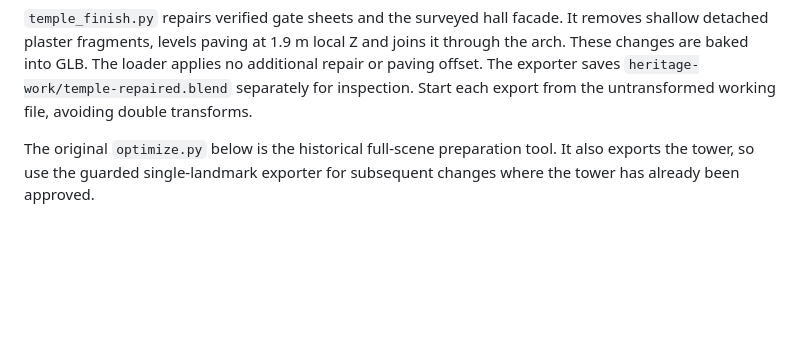
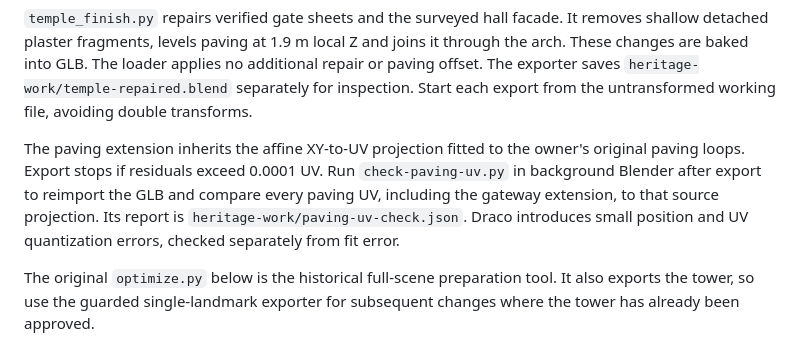
Before and after one commit to Ducanh-max/VIETNAM-LIFE-SIMULATOR, a Markdown page: scripts/heritage/README.md, the part around the change. Rendered like a GitHub page; blank space fills up the shorter version.

```diff
--- a/scripts/heritage/README.md
+++ b/scripts/heritage/README.md
@@ -19,6 +19,13 @@ and visual review before merging the branch.
 The loader applies no additional repair or paving offset. The exporter saves
 `heritage-work/temple-repaired.blend` separately for inspection. Start each
 export from the untransformed working file, avoiding double transforms.
+
+The paving extension inherits the affine XY-to-UV projection fitted to the
+owner's original paving loops. Export stops if residuals exceed 0.0001 UV.
+Run `check-paving-uv.py` in background Blender after export to reimport the GLB
+and compare every paving UV, including the gateway extension, to that source
+projection. Its report is `heritage-work/paving-uv-check.json`. Draco introduces
+small position and UV quantization errors, checked separately from fit error.
 
 The original `optimize.py` below is the historical full-scene preparation
 tool. It also exports the tower, so use the guarded single-landmark exporter
```
Also changed, not shown: docs/BRIDGE_INTEGRATION_QA.md (+16 -0 lines), docs/heritage-images/webgl-38e307f/before-after.jpg (added), docs/heritage-images/webgl-38e307f/gate.jpg (added), docs/heritage-images/webgl-38e307f/shore.jpg (added), docs/heritage-images/webgl-38e307f/temple.jpg (added), 4 other files.
